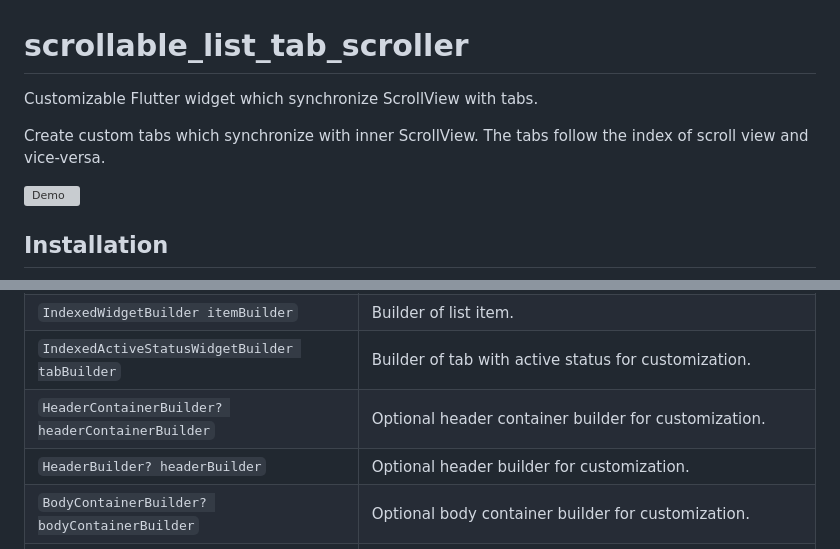
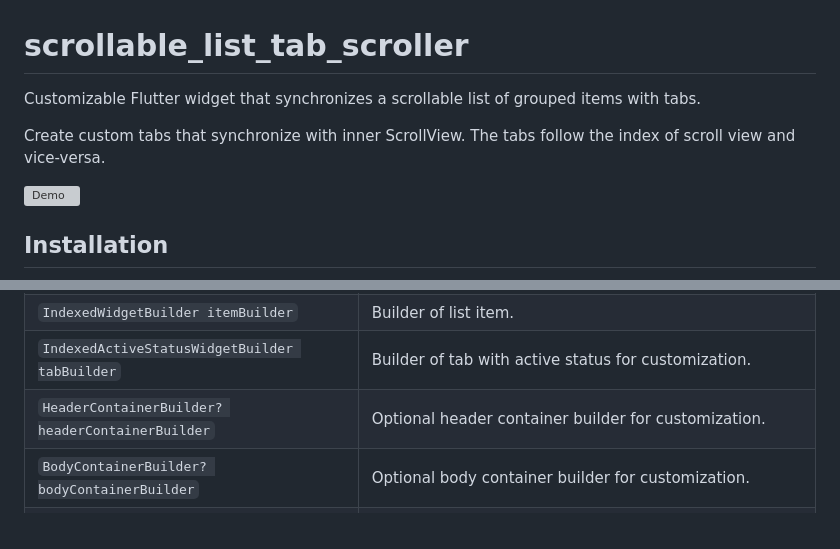
Before and after one commit to railson-ferreira/scrollable_list_tab_scroller, a Markdown page: README.md, 2 parts joined by grey strips. GitHub-like rendering; grey boxes are pictures that could not be loaded.

Commit message:
docs: update README.md

```diff
--- a/README.md
+++ b/README.md
@@ -1,8 +1,8 @@
 # scrollable_list_tab_scroller
 
-Customizable Flutter widget which synchronize ScrollView with tabs.
+Customizable Flutter widget that synchronizes a scrollable list of grouped items with tabs.
 
-Create custom tabs which synchronize with inner ScrollView. The tabs follow the index of scroll view and vice-versa.
+Create custom tabs that synchronize with inner ScrollView. The tabs follow the index of scroll view and vice-versa.
 
 
 ![Demo](https://media.giphy.com/media/EVBb61Y6XgbRMmhaqU/giphy.gif)
@@ -23,7 +23,6 @@ To use this widget we must first define how our tabs will look like.
 |`IndexedWidgetBuilder itemBuilder`|Builder of list item.|
 |`IndexedActiveStatusWidgetBuilder tabBuilder`|Builder of tab with active status for customization.|
 |`HeaderContainerBuilder? headerContainerBuilder`|Optional header container builder for customization.|
-|`HeaderBuilder? headerBuilder`|Optional header builder for customization.|
 |`BodyContainerBuilder? bodyContainerBuilder`|Optional body container builder for customization.|
 |`ItemScrollController? itemScrollController`|Optional controller for item list.|
 |`ItemPositionsListener? itemPositionsListener`|Optional listener of item list positions.|
```
